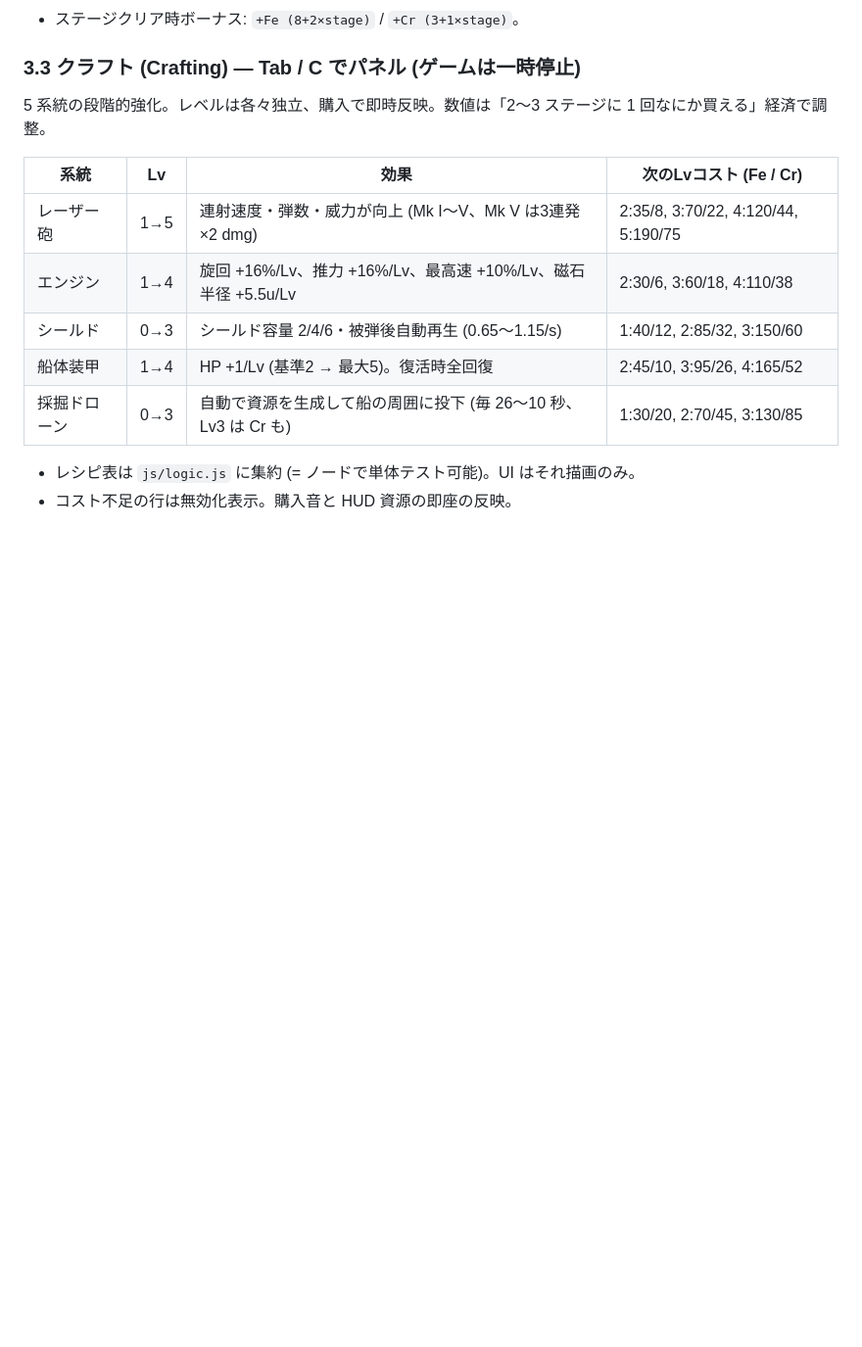
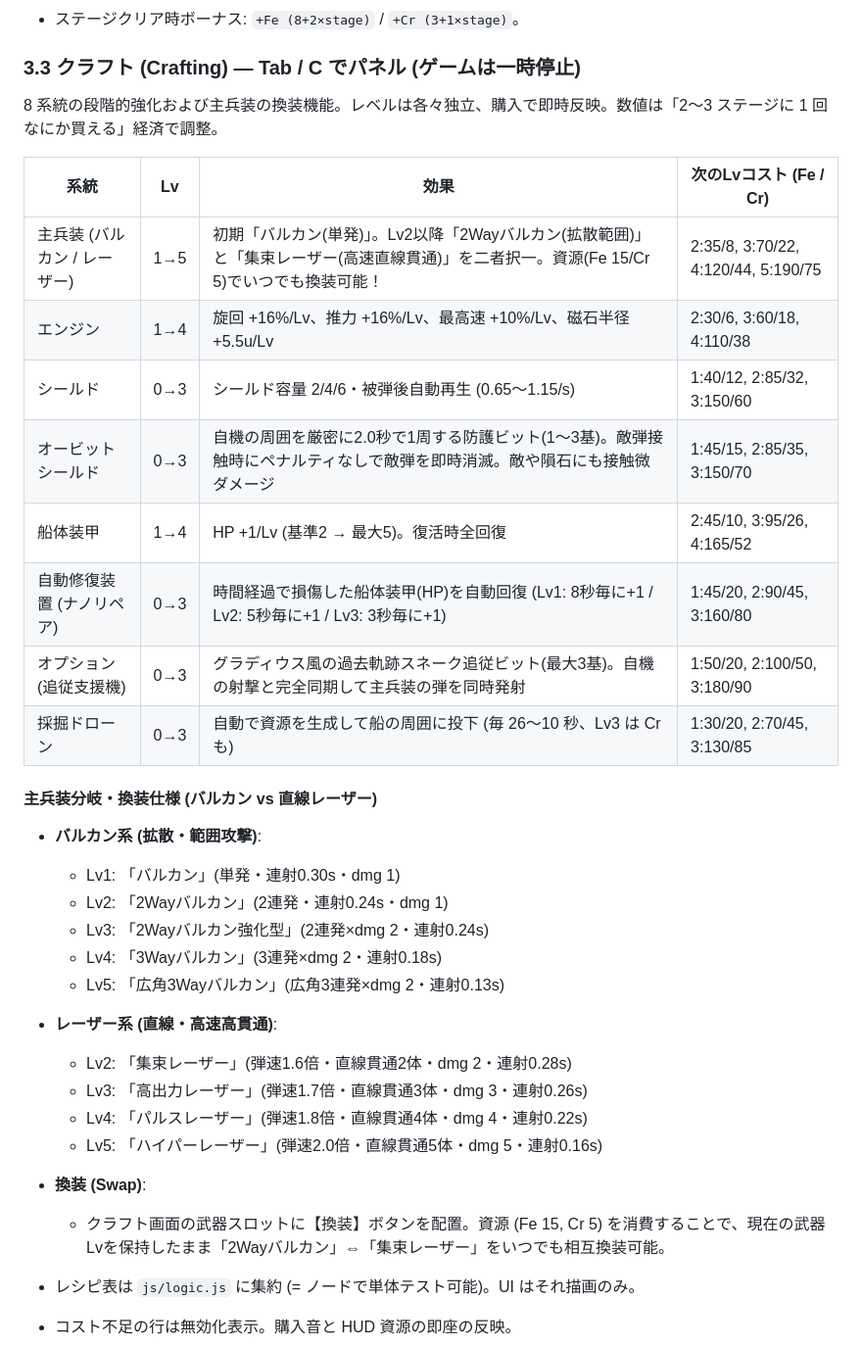
Before and after one commit to t2k2pp/asteroid_forge, a Markdown page: DESIGN.md, the part around the change. Shown at 98% size. GitHub-like rendering; blank space fills up the shorter version.

Commit message:
docs(design): CRAFT機能充実化(オプション・回転シールド・装甲回復・武器換装)仕様の策定

```diff
--- a/DESIGN.md
+++ b/DESIGN.md
@@ -52,15 +52,33 @@ Three.js による 2.5D レンダリング、資源採掘・クラフト、ス
 - ステージクリア時ボーナス: `+Fe (8+2×stage)` / `+Cr (3+1×stage)`。
 
 ### 3.3 クラフト (Crafting) — Tab / C でパネル (ゲームは一時停止)
-5 系統の段階的強化。レベルは各々独立、購入で即時反映。数値は「2〜3 ステージに 1 回なにか買える」経済で調整。
+8 系統の段階的強化および主兵装の換装機能。レベルは各々独立、購入で即時反映。数値は「2〜3 ステージに 1 回なにか買える」経済で調整。
 
 | 系統 | Lv | 効果 | 次のLvコスト (Fe / Cr) |
 |---|---|---|---|
-| レーザー砲 | 1→5 | 連射速度・弾数・威力が向上 (Mk I〜V、Mk V は3連発×2 dmg) | 2:35/8, 3:70/22, 4:120/44, 5:190/75 |
+| 主兵装 (バルカン / レーザー) | 1→5 | 初期「バルカン(単発)」。Lv2以降「2Wayバルカン(拡散範囲)」と「集束レーザー(高速直線貫通)」を二者択一。資源(Fe 15/Cr 5)でいつでも換装可能！ | 2:35/8, 3:70/22, 4:120/44, 5:190/75 |
 | エンジン | 1→4 | 旋回 +16%/Lv、推力 +16%/Lv、最高速 +10%/Lv、磁石半径 +5.5u/Lv | 2:30/6, 3:60/18, 4:110/38 |
 | シールド | 0→3 | シールド容量 2/4/6・被弾後自動再生 (0.65〜1.15/s) | 1:40/12, 2:85/32, 3:150/60 |
+| オービットシールド | 0→3 | 自機の周囲を厳密に2.0秒で1周する防護ビット(1〜3基)。敵弾接触時にペナルティなしで敵弾を即時消滅。敵や隕石にも接触微ダメージ | 1:45/15, 2:85/35, 3:150/70 |
 | 船体装甲 | 1→4 | HP +1/Lv (基準2 → 最大5)。復活時全回復 | 2:45/10, 3:95/26, 4:165/52 |
+| 自動修復装置 (ナノリペア) | 0→3 | 時間経過で損傷した船体装甲(HP)を自動回復 (Lv1: 8秒毎に+1 / Lv2: 5秒毎に+1 / Lv3: 3秒毎に+1) | 1:45/20, 2:90/45, 3:160/80 |
+| オプション (追従支援機) | 0→3 | グラディウス風の過去軌跡スネーク追従ビット(最大3基)。自機の射撃と完全同期して主兵装の弾を同時発射 | 1:50/20, 2:100/50, 3:180/90 |
 | 採掘ドローン | 0→3 | 自動で資源を生成して船の周囲に投下 (毎 26〜10 秒、Lv3 は Cr も) | 1:30/20, 2:70/45, 3:130/85 |
+
+#### 主兵装分岐・換装仕様 (バルカン vs 直線レーザー)
+- **バルカン系 (拡散・範囲攻撃)**:
+  - Lv1: 「バルカン」(単発・連射0.30s・dmg 1)
+  - Lv2: 「2Wayバルカン」(2連発・連射0.24s・dmg 1)
+  - Lv3: 「2Wayバルカン強化型」(2連発×dmg 2・連射0.24s)
+  - Lv4: 「3Wayバルカン」(3連発×dmg 2・連射0.18s)
+  - Lv5: 「広角3Wayバルカン」(広角3連発×dmg 2・連射0.13s)
+- **レーザー系 (直線・高速高貫通)**:
+  - Lv2: 「集束レーザー」(弾速1.6倍・直線貫通2体・dmg 2・連射0.28s)
+  - Lv3: 「高出力レーザー」(弾速1.7倍・直線貫通3体・dmg 3・連射0.26s)
+  - Lv4: 「パルスレーザー」(弾速1.8倍・直線貫通4体・dmg 4・連射0.22s)
+  - Lv5: 「ハイパーレーザー」(弾速2.0倍・直線貫通5体・dmg 5・連射0.16s)
+- **換装 (Swap)**:
+  - クラフト画面の武器スロットに【換装】ボタンを配置。資源 (Fe 15, Cr 5) を消費することで、現在の武器Lvを保持したまま「2Wayバルカン」⇔「集束レーザー」をいつでも相互換装可能。
 
 - レシピ表は `js/logic.js` に集約 (= ノードで単体テスト可能)。UI はそれ描画のみ。
 - コスト不足の行は無効化表示。購入音と HUD 資源の即座の反映。
```
Also changed, not shown: TODO.md (+43 -0 lines).
